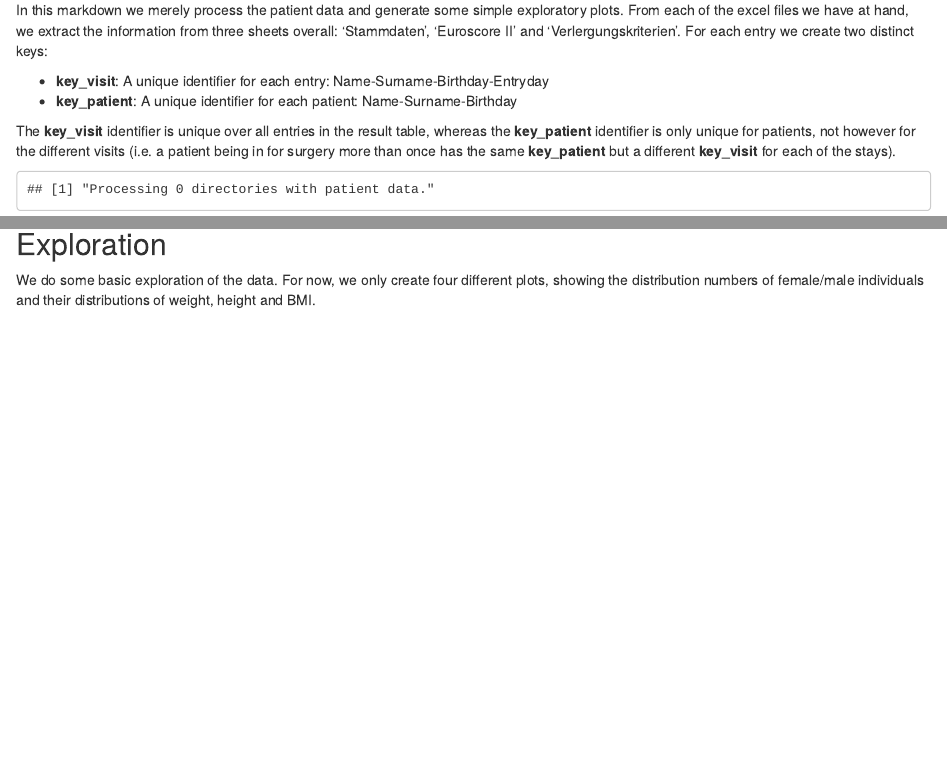
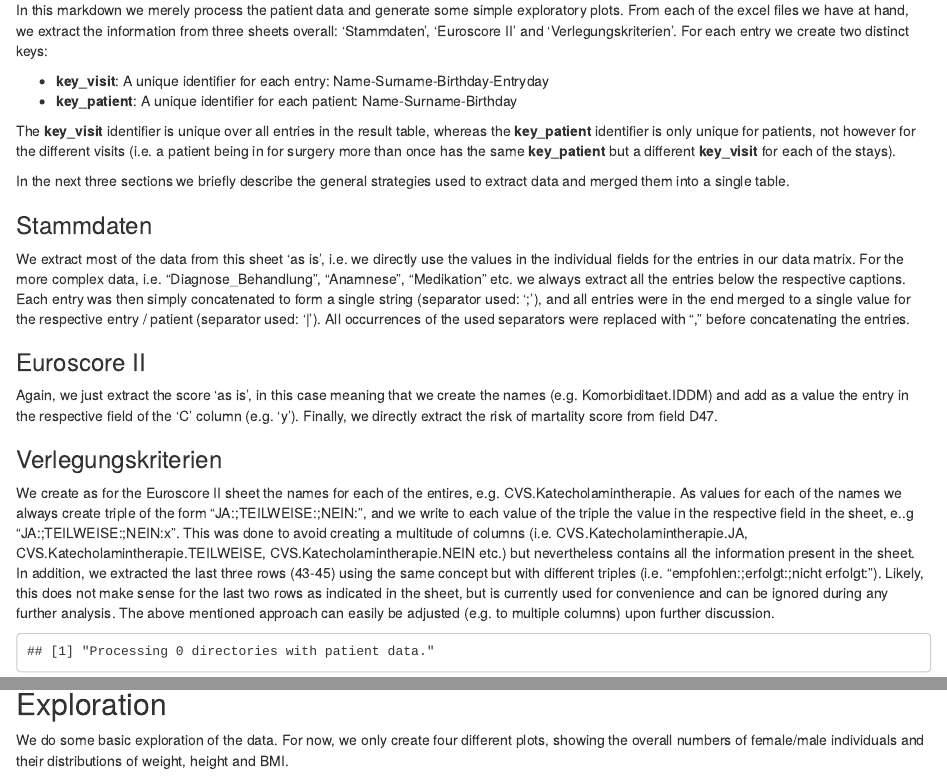
Before and after one commit to jhawe/krefting-patients, an R Markdown document (report.Rmd): the page in a window 1100 px wide, from 180 px down, and a second part further down, joined at a grey line. Rendered offline with R 4.5, knitr and Pandoc, with nearby package versions; some code elsewhere in the file could not run offline.

Commit message:
Minor update for report (some more explanation/text)

````diff
--- a/report.Rmd
+++ b/report.Rmd
@@ -16,7 +18,7 @@ source("scripts/lib.R")
 In this markdown we merely process the patient data and generate some simple
 exploratory plots.
 From each of the excel files we have at hand, we extract the information from
-three sheets overall: 'Stammdaten', 'Euroscore II' and 'Verlergungskriterien'.
+three sheets overall: 'Stammdaten', 'Euroscore II' and 'Verlegungskriterien'.
 For each entry we create two distinct keys:
 
 * **key_visit**: A unique identifier for each entry: Name-Surname-Birthday-Entryday
@@ -25,6 +27,30 @@ For each entry we create two distinct keys:
 The **key_visit** identifier is unique over all entries in the result table, whereas
 the **key_patient** identifier is only unique for patients, not however for the different
 visits (i.e. a patient being in for surgery more than once has the same **key_patient** but a different **key_visit** for each of the stays).
+
+In the next three sections we briefly describe the general strategies used to extract data and merged them into a single table.
+
+### Stammdaten
+We extract most of the data from this sheet 'as is', i.e. we directly use the values
+in the individual fields for the entries in our data matrix.
+For the more complex data, i.e. "Diagnose_Behandlung", "Anamnese", "Medikation" etc. we always
+extract all the entries below the respective captions. Each entry was then simply concatenated to form a single string (separator used: ';'),
+and all entries were in the end merged to a single value for the respective entry / patient (separator used: '|').
+All occurrences of the used separators were replaced with "," before concatenating the entries.
+
+### Euroscore II
+Again, we just extract the score 'as is', in this case meaning that we create the names
+(e.g. Komorbiditaet.IDDM) and add as a value the entry in the respective field of the 'C' column (e.g. 'y').
+Finally, we directly extract the risk of martality score from field D47.
+
+### Verlegungskriterien
+We create as for the Euroscore II sheet the names for each of the entires, e.g. CVS.Katecholamintherapie.
+As values for each of the names we always create triple of the form "JA:;TEILWEISE:;NEIN:", and we
+write to each value of the triple the value in the respective field in the sheet, e..g "JA:;TEILWEISE:;NEIN:x".
+This was done to avoid creating a multitude of columns (i.e. CVS.Katecholamintherapie.JA, CVS.Katecholamintherapie.TEILWEISE, CVS.Katecholamintherapie.NEIN etc.) but nevertheless contains all the information present in the sheet. In addition,
+we extracted the last three rows (43-45) using the same concept but with different triples (i.e. "empfohlen:;erfolgt:;nicht erfolgt:").
+Likely, this does not make sense for the last two rows as indicated in the sheet, but is currently used for convenience and can be ignored during any further analysis.
+The above mentioned approach can easily be adjusted (e.g. to multiple columns) upon further discussion.
 
 ```{r load_patients, echo=F}
 patient_dirs <- list.files("results/patient_data/",
@@ -59,7 +91,7 @@ of patients. Overall, we have `r nrow(tab)` unique data entries.
 ## Exploration
 
 We do some basic exploration of the data. For now, we only create four different
-plots, showing the distribution numbers of female/male individuals and their
+plots, showing the overall numbers of female/male individuals and their
 distributions of weight, height and BMI.
 
 ```{r exploration, echo=F}
````
Also changed, not shown: report.Rmd (14 more changed lines).
